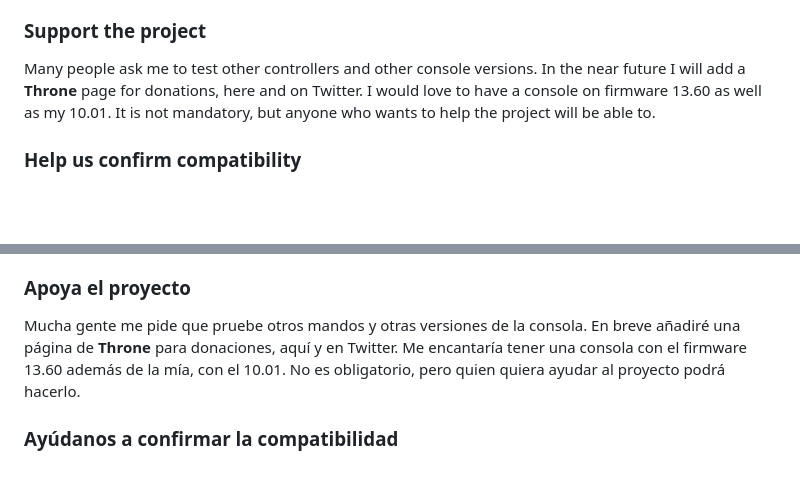
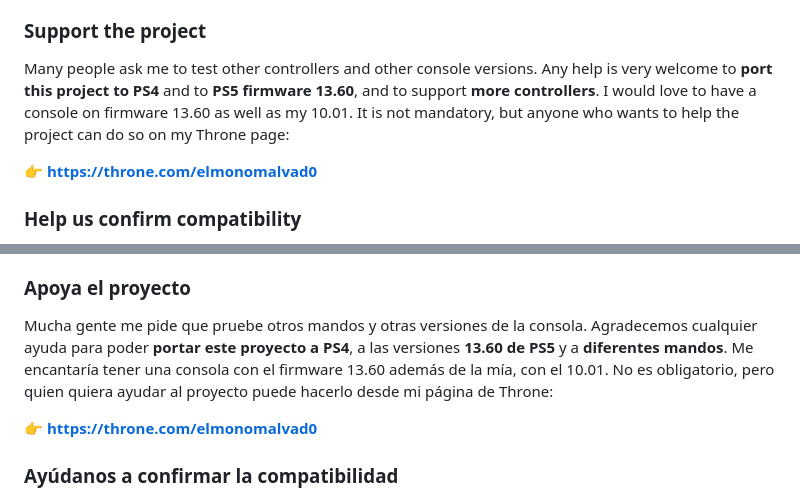
Before and after one commit to Vld439/AnyPad-PS4, a Markdown page: README.md, 2 parts joined by grey strips. Drawn GitHub-style; blank space fills up the shorter version.

Commit message:
Actualizar README.md

```diff
--- a/README.md
+++ b/README.md
@@ -57,9 +57,9 @@ When you finish, **always exit with the *Stop AnyPad PS5* button** on that page
 
 ### Support the project
 
-Many people ask me to test other controllers and other console versions. In the near future I will add a
-**Throne** page for donations, here and on Twitter. I would love to have a console on firmware 13.60 as well as
-my 10.01. It is not mandatory, but anyone who wants to help the project will be able to.
+Many people ask me to test other controllers and other console versions. Any help is very welcome to **port this project to PS4** and to **PS5 firmware 13.60**, and to support **more controllers**. I would love to have a console on firmware 13.60 as well as my 10.01. It is not mandatory, but anyone who wants to help the project can do so on my Throne page:
+
+👉 **[https://throne.com/elmonomalvad0](https://throne.com/elmonomalvad0)**
 
 ### Help us confirm compatibility
 
@@ -136,9 +136,9 @@ Al terminar, **sal siempre con el botón *Apagar AnyPad PS5*** de esa página (t
 
 ### Apoya el proyecto
 
-Mucha gente me pide que pruebe otros mandos y otras versiones de la consola. En breve añadiré una página de
-**Throne** para donaciones, aquí y en Twitter. Me encantaría tener una consola con el firmware 13.60 además de la
-mía, con el 10.01. No es obligatorio, pero quien quiera ayudar al proyecto podrá hacerlo.
+Mucha gente me pide que pruebe otros mandos y otras versiones de la consola. Agradecemos cualquier ayuda para poder **portar este proyecto a PS4**, a las versiones **13.60 de PS5** y a **diferentes mandos**. Me encantaría tener una consola con el firmware 13.60 además de la mía, con el 10.01. No es obligatorio, pero quien quiera ayudar al proyecto puede hacerlo desde mi página de Throne:
+
+👉 **[https://throne.com/elmonomalvad0](https://throne.com/elmonomalvad0)**
 
 ### Ayúdanos a confirmar la compatibilidad
 
```
